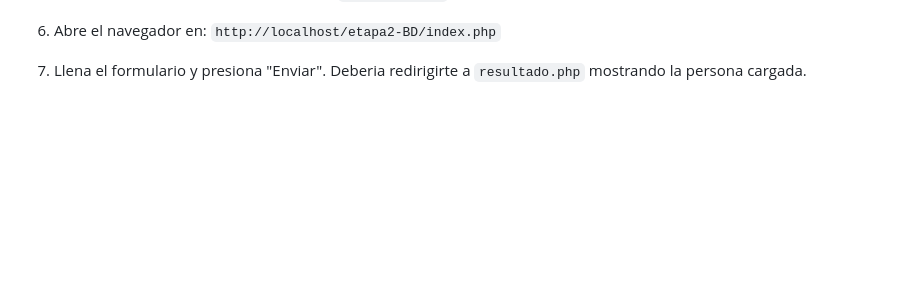
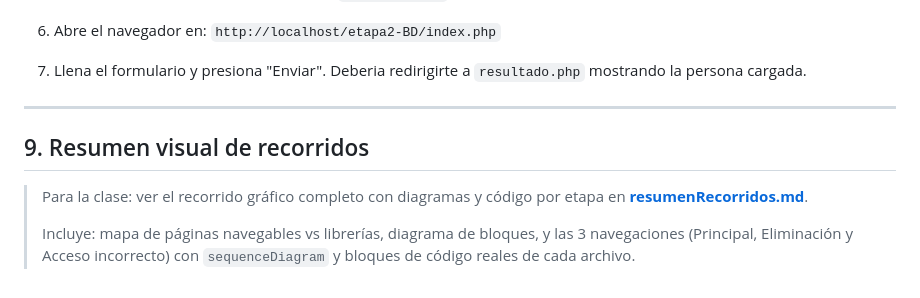
Before and after one commit to jcondeipeayt186/6c-etapas-web, a Markdown page: etapa2-BD/analisisEstudiantes.md, the part around the change. Drawn GitHub-style; blank space fills up the shorter version.

Commit message:
resumen etapa2

```diff
--- a/etapa2-BD/analisisEstudiantes.md
+++ b/etapa2-BD/analisisEstudiantes.md
@@ -625,3 +625,11 @@ Los campos `type="hidden"` no se ven, pero viajan en el POST. Cuando el usuario
 5. En la pestana **SQL**, pega el contenido de `bd/script.sql` y ejecutalo. Esto crea la base de datos.
 6. Abre el navegador en: `http://localhost/etapa2-BD/index.php`
 7. Llena el formulario y presiona "Enviar". Deberia redirigirte a `resultado.php` mostrando la persona cargada.
+
+---
+
+## 9. Resumen visual de recorridos
+
+> Para la clase: ver el recorrido gráfico completo con diagramas y código por etapa en **[resumenRecorridos.md](resumenRecorridos.md)**.
+>
+> Incluye: mapa de páginas navegables vs librerías, diagrama de bloques, y las 3 navegaciones (Principal, Eliminación y Acceso incorrecto) con `sequenceDiagram` y bloques de código reales de cada archivo.
```
Also changed, not shown: etapa2-BD/resumenRecorridos.md (added, +553 -0 lines).
